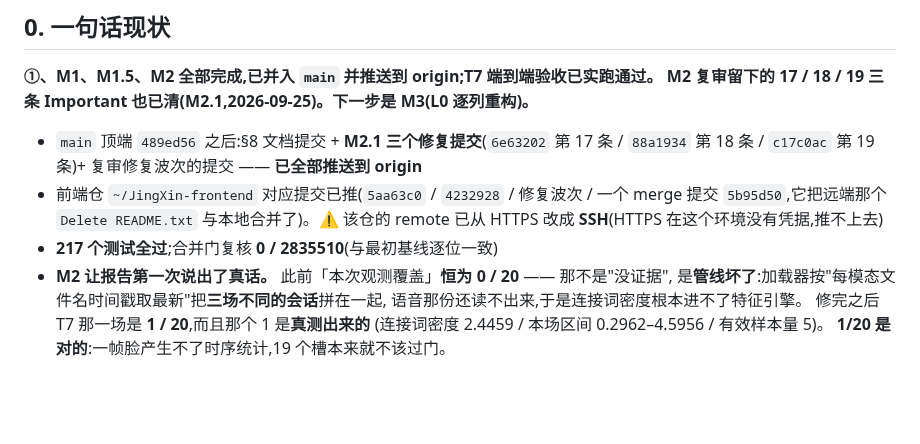
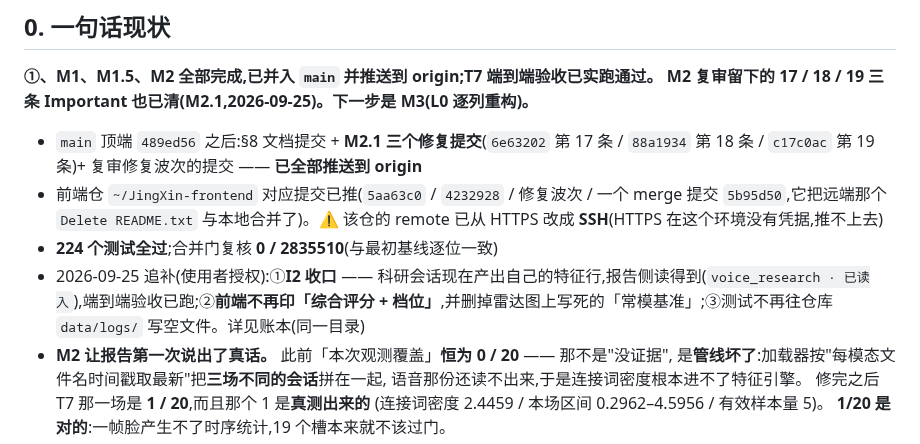
Before and after one commit to huihuibuhui227-svg/JingXin, a Markdown page: docs/下一步.md, the part around the change. GitHub-like rendering; blank space fills up the shorter version.

Commit message:
docs(m2.1): 追补后的合并门与下一步口径

```diff
--- a/docs/下一步.md
+++ b/docs/下一步.md
@@ -15,7 +15,8 @@ M2 复审留下的 17 / 18 / 19 三条 Important 也已清(M2.1,2026-09-25)。
 
 - `main` 顶端 `489ed56` 之后:§8 文档提交 + **M2.1 三个修复提交**(`6e63202` 第 17 条 / `88a1934` 第 18 条 / `c17c0ac` 第 19 条)+ 复审修复波次的提交 —— **已全部推送到 origin**
 - 前端仓 `~/JingXin-frontend` 对应提交已推(`5aa63c0` / `4232928` / 修复波次 / 一个 merge 提交 `5b95d50`,它把远端那个 `Delete README.txt` 与本地合并了)。⚠️ 该仓的 remote 已从 HTTPS 改成 **SSH**(HTTPS 在这个环境没有凭据,推不上去)
-- **217 个测试全过**;合并门复核 **0 / 2835510**(与最初基线逐位一致)
+- **224 个测试全过**;合并门复核 **0 / 2835510**(与最初基线逐位一致)
+- 2026-09-25 追补(使用者授权):①**I2 收口** —— 科研会话现在产出自己的特征行,报告侧读得到(`voice_research · 已读入`),端到端验收已跑;②**前端不再印「综合评分 + 档位」**,并删掉雷达图上写死的「常模基准」;③测试不再往仓库 `data/logs/` 写空文件。详见账本(同一目录)
 - **M2 让报告第一次说出了真话。** 此前「本次观测覆盖」**恒为 0 / 20** —— 那不是"没证据",
   是**管线坏了**:加载器按"每模态文件名时间戳取最新"把**三场不同的会话**拼在一起,
   语音那份还读不出来,于是连接词密度根本进不了特征引擎。
```
Also changed, not shown: 1 other file.
